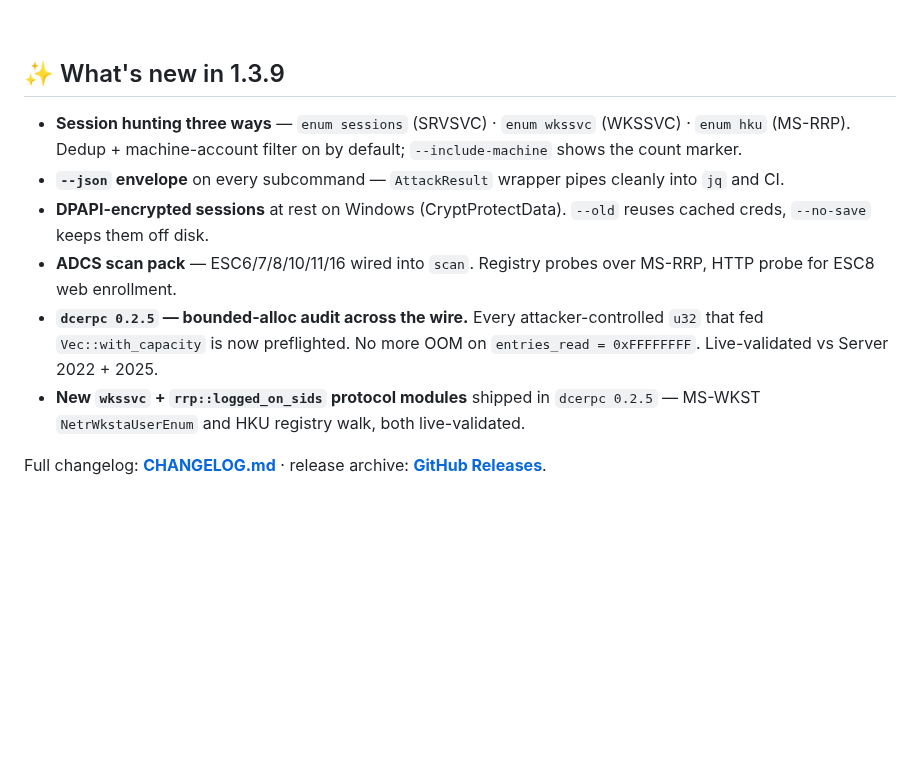
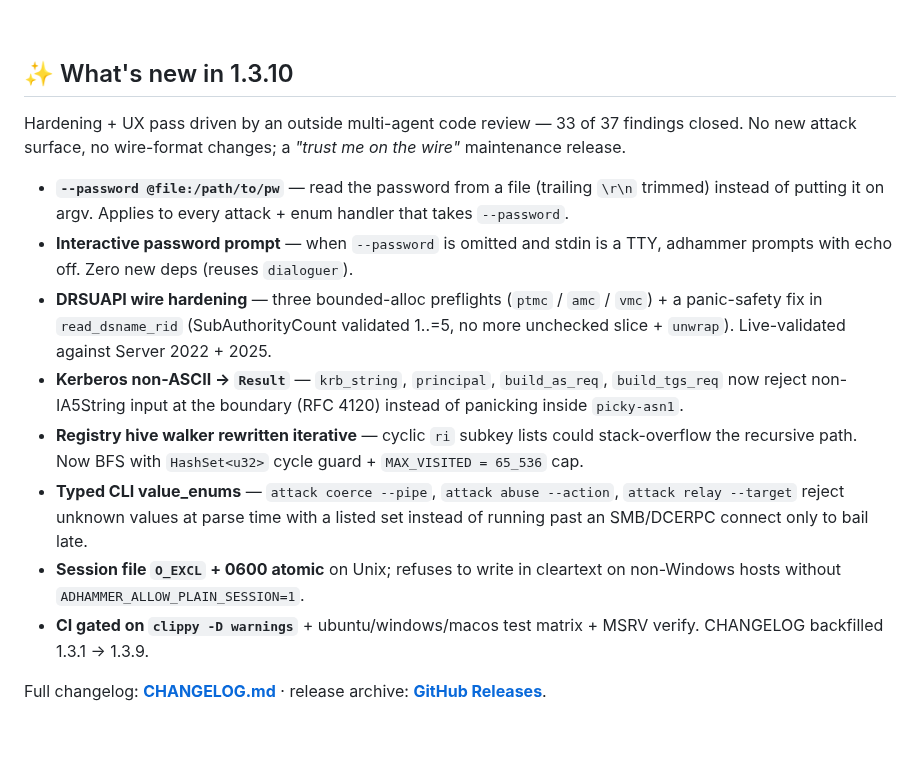
Before and after one commit to icedracon/adhammer, a Markdown page: README.md, the part around one of its changes. Rendered like a GitHub page; blank space fills up the shorter version.

Commit message:
docs(README): rewrite 'What's new' from 1.3.9 to 1.3.10
Highlights the boss-review-driven hardening pass (33/37 findings closed):
@file password refs + TTY prompt, DRSUAPI wire hardening, Kerberos
non-ASCII gate, iterative hive walker, typed clap enums, session file
0600 atomic + refuse-cleartext, CI gate. Also drop the '1.3.9' version
tag from the sessions.gif alt text since the demo material didn't
change between releases.

```diff
--- a/README.md
+++ b/README.md
@@ -95,14 +95,18 @@ Every finding in the report is either an unvalidated audit hit or an evidence-ba
 
 <br/>
 
-## ✨ What's new in 1.3.9
+## ✨ What's new in 1.3.10
 
-- **Session hunting three ways** — `enum sessions` (SRVSVC) · `enum wkssvc` (WKSSVC) · `enum hku` (MS-RRP). Dedup + machine-account filter on by default; `--include-machine` shows the count marker.
-- **`--json` envelope** on every subcommand — `AttackResult` wrapper pipes cleanly into `jq` and CI.
-- **DPAPI-encrypted sessions** at rest on Windows (CryptProtectData). `--old` reuses cached creds, `--no-save` keeps them off disk.
-- **ADCS scan pack** — ESC6/7/8/10/11/16 wired into `scan`. Registry probes over MS-RRP, HTTP probe for ESC8 web enrollment.
-- **`dcerpc 0.2.5` — bounded-alloc audit across the wire.** Every attacker-controlled `u32` that fed `Vec::with_capacity` is now preflighted. No more OOM on `entries_read = 0xFFFFFFFF`. Live-validated vs Server 2022 + 2025.
-- **New `wkssvc` + `rrp::logged_on_sids` protocol modules** shipped in `dcerpc 0.2.5` — MS-WKST `NetrWkstaUserEnum` and HKU registry walk, both live-validated.
+Hardening + UX pass driven by an outside multi-agent code review — 33 of 37 findings closed. No new attack surface, no wire-format changes; a *"trust me on the wire"* maintenance release.
+
+- **`--password @file:/path/to/pw`** — read the password from a file (trailing `\r\n` trimmed) instead of putting it on argv. Applies to every attack + enum handler that takes `--password`.
+- **Interactive password prompt** — when `--password` is omitted and stdin is a TTY, adhammer prompts with echo off. Zero new deps (reuses `dialoguer`).
+- **DRSUAPI wire hardening** — three bounded-alloc preflights (`ptmc` / `amc` / `vmc`) + a panic-safety fix in `read_dsname_rid` (SubAuthorityCount validated 1..=5, no more unchecked slice + `unwrap`). Live-validated against Server 2022 + 2025.
+- **Kerberos non-ASCII → `Result`** — `krb_string`, `principal`, `build_as_req`, `build_tgs_req` now reject non-IA5String input at the boundary (RFC 4120) instead of panicking inside `picky-asn1`.
+- **Registry hive walker rewritten iterative** — cyclic `ri` subkey lists could stack-overflow the recursive path. Now BFS with `HashSet<u32>` cycle guard + `MAX_VISITED = 65_536` cap.
+- **Typed CLI value_enums** — `attack coerce --pipe`, `attack abuse --action`, `attack relay --target` reject unknown values at parse time with a listed set instead of running past an SMB/DCERPC connect only to bail late.
+- **Session file `O_EXCL` + 0600 atomic** on Unix; refuses to write in cleartext on non-Windows hosts without `ADHAMMER_ALLOW_PLAIN_SESSION=1`.
+- **CI gated on `clippy -D warnings`** + ubuntu/windows/macos test matrix + MSRV verify. CHANGELOG backfilled 1.3.1 → 1.3.9.
 
 Full changelog: **[CHANGELOG.md](CHANGELOG.md)** · release archive: **[GitHub Releases](https://github.com/icedracon/adhammer/releases)**.
 
```
Also changed, not shown: other parts of README.md (+1 -1 lines).
